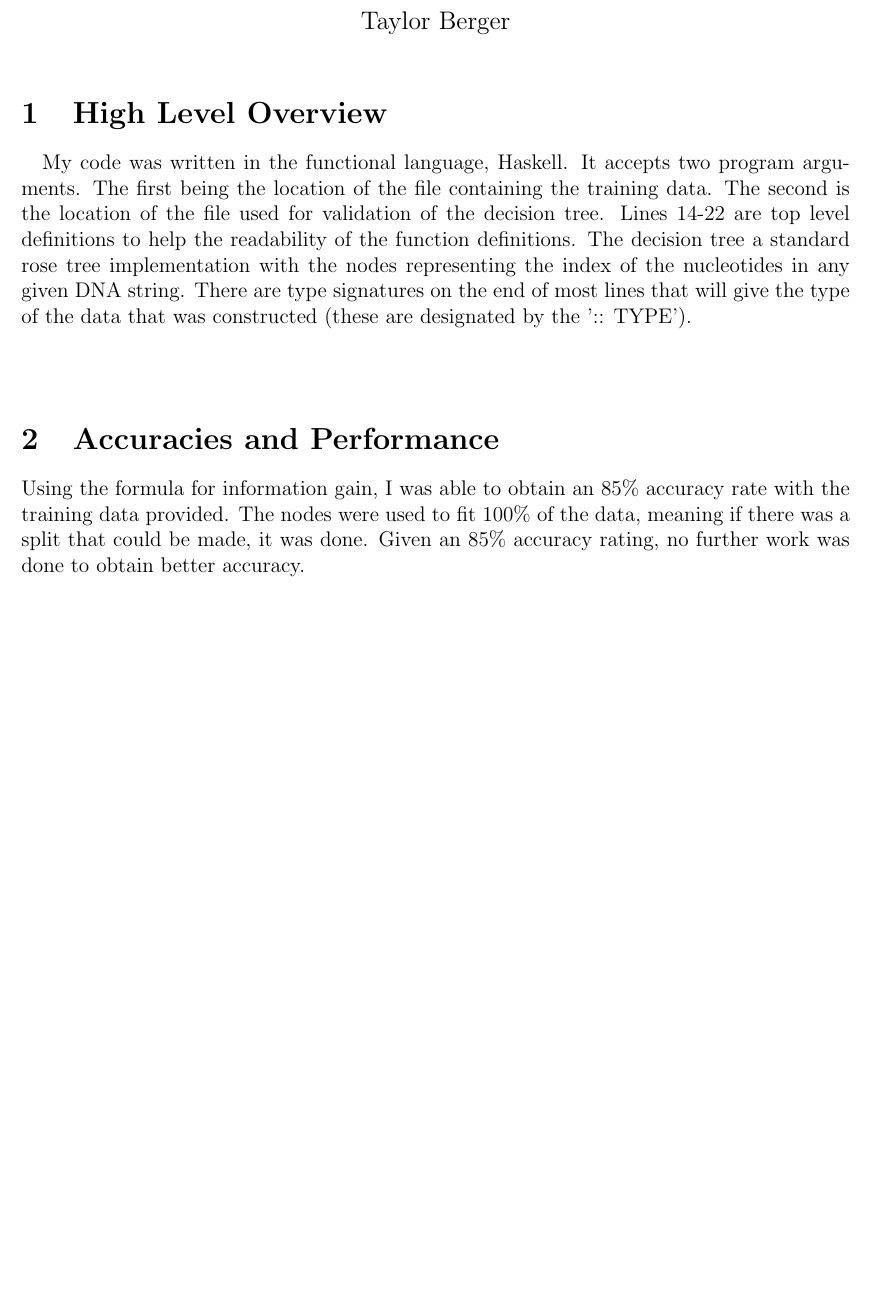
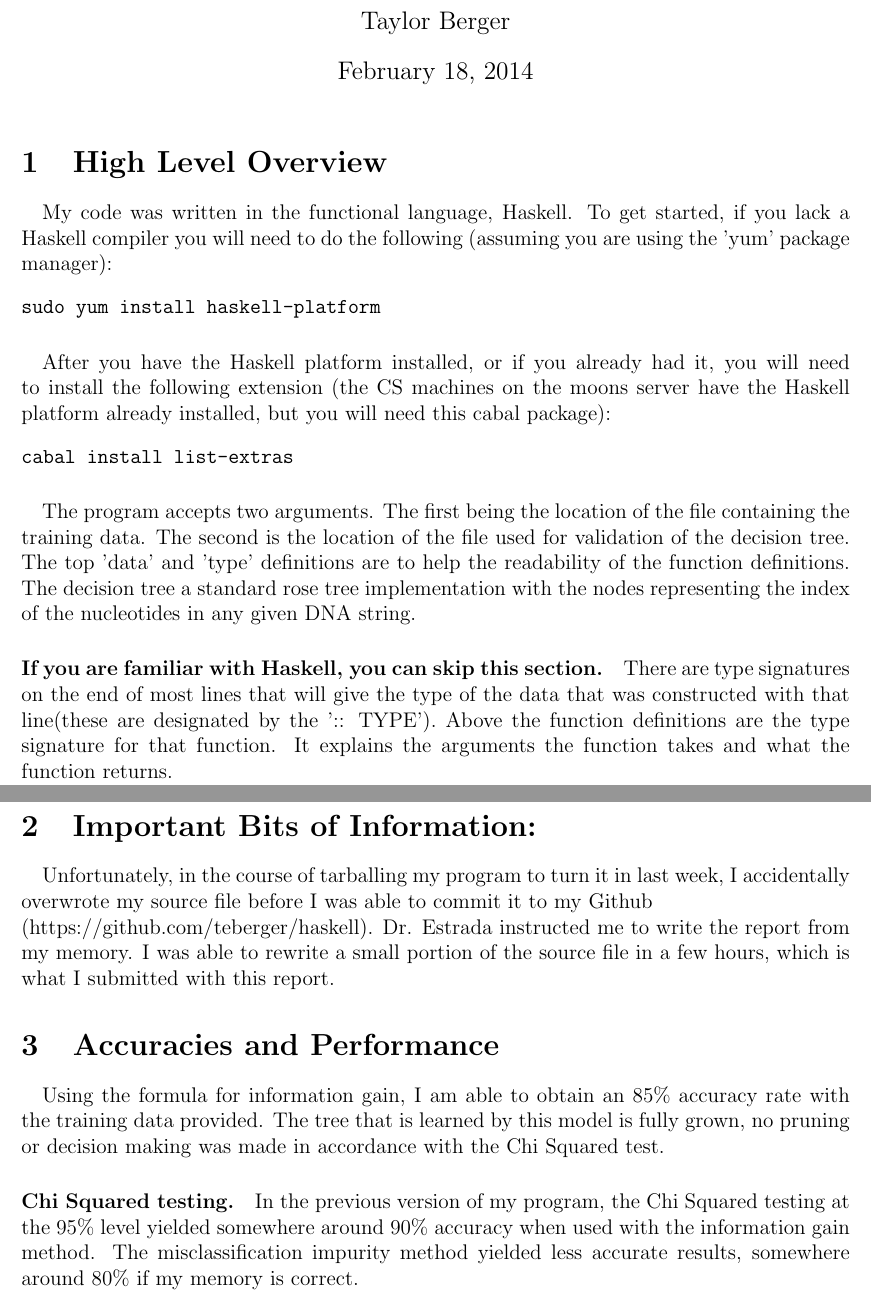
Before and after one commit to teberger/haskell, a LaTeX document (decision_tree/writeup.tex): part of the page before the commit and two parts of pages 1 and 2 of 2 after it, the two joined at a grey line, cut so that both start at the same text, the shorter picture padded with empty space. Compiled offline with pdfLaTeX.

Commit message:
finished paper

```diff
--- a/decision_tree/writeup.tex
+++ b/decision_tree/writeup.tex
@@ -3,14 +3,25 @@
 \begin{document}
 \title{Decision Trees}
 \author{Taylor Berger}
-\date{}
 \maketitle
 
 \section{High Level Overview}
-\paragraph{}My code was written in the functional language, Haskell. It accepts two program arguments. The first being the location of the file containing the training data. The second is the location of the file used for validation of the decision tree. Lines 14-22 are top level definitions to help the readability of the function definitions. The decision tree a standard rose tree implementation with the nodes representing the index of the nucleotides in any given DNA string. There are type signatures on the end of most lines that will give the type of the data that was constructed (these are designated by the ':: TYPE').
+\paragraph{}My code was written in the functional language, Haskell. To get started, if you lack a Haskell compiler you will need to do the following (assuming you are using the 'yum' package manager):
+\begin{verbatim}
+sudo yum install haskell-platform
+\end{verbatim}
+\paragraph{}After you have the Haskell platform installed, or if you already had it, you will need to install the following extension (the CS machines on the moons server have the Haskell platform already installed, but you will need this cabal package):
+\begin{verbatim}
+cabal install list-extras
+\end{verbatim}
+\paragraph{}The program accepts two arguments. The first being the location of the file containing the training data. The second is the location of the file used for validation of the decision tree. The top 'data' and 'type' definitions are to help the readability of the function definitions. The decision tree a standard rose tree implementation with the nodes representing the index of the nucleotides in any given DNA string.
 
-\paragraph{}
+\paragraph{If you are familiar with Haskell, you can skip this section.} There are type signatures on the end of most lines that will give the type of the data that was constructed with that line(these are designated by the ':: TYPE'). Above the function definitions are the type signature for that function. It explains the arguments the function takes and what the function returns.
+
+\section{Important Bits of Information:}
+\paragraph{}Unfortunately, in the course of tarballing my program to turn it in last week, I accidentally overwrote my source file before I was able to commit it to my Github\\ (https://github.com/teberger/haskell). Dr. Estrada instructed me to write the report from my memory. I was able to rewrite a small portion of the source file in a few hours, which is what I submitted with this report.
 
 \section{Accuracies and Performance}
-Using the formula for information gain, I was able to obtain an 85\% accuracy rate with the training data provided. The nodes were used to fit 100\% of the data, meaning if there was a split that could be made, it was done. Given an 85\% accuracy rating, no further work was done to obtain better accuracy.
+\paragraph{}Using the formula for information gain, I am able to obtain an 85\% accuracy rate with the training data provided. The tree that is learned by this model is fully grown, no pruning or decision making was made in accordance with the Chi Squared test.
+\paragraph{Chi Squared testing.} In the previous version of my program, the Chi Squared testing at the 95\% level yielded somewhere around 90\% accuracy when used with the information gain method. The misclassification impurity method yielded less accurate results, somewhere around 80\% if my memory is correct.
 \end{document}
```
Also changed, not shown: decision_tree/writeup.pdf (added).
